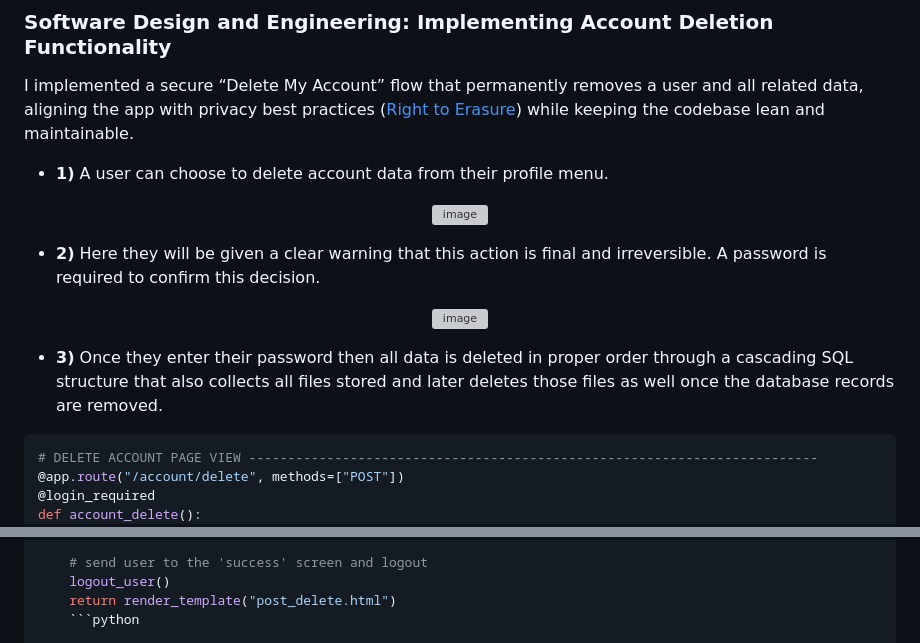
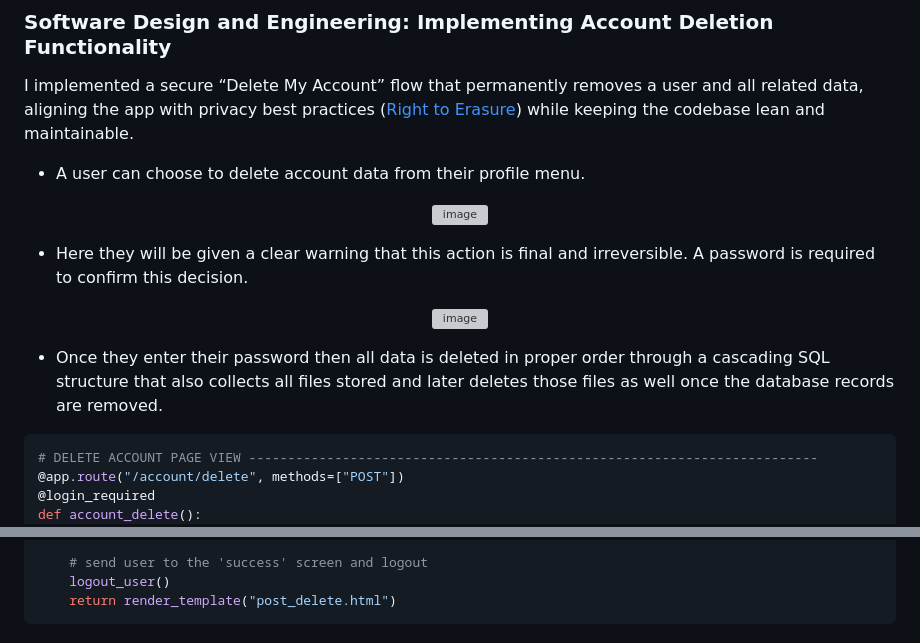
Before and after one commit to StellarNavi/StellarNavi.github.io, a Markdown page: README.md, 2 parts joined by grey strips. Rendered like a GitHub page; grey boxes are pictures that could not be loaded.

Commit message:
Refine account deletion functionality details in README
Updated the account deletion functionality section to improve clarity and formatting.

````diff
--- a/README.md
+++ b/README.md
@@ -79,17 +79,17 @@ Here I discuss the code behind an early version of the web app, the structure of
 ### Software Design and Engineering: Implementing Account Deletion Functionality
 <p>I implemented a secure “Delete My Account” flow that permanently removes a user and all related data, aligning the app with privacy best practices (<a href="https://gdpr-info.eu/art-17-gdpr/" target="_blank" rel="noopener">Right to Erasure</a>) while keeping the codebase lean and maintainable.</p>
 
-- **1)** A user can choose to delete account data from their profile menu.
+- A user can choose to delete account data from their profile menu.
 <p align="center">
   <img width="319" height="251" alt="image" src="https://github.com/user-attachments/assets/60925572-0c4a-4f4f-a259-751058d9a64c" />
 </p>
 
-- **2)** Here they will be given a clear warning that this action is final and irreversible. A password is required to confirm this decision.
+- Here they will be given a clear warning that this action is final and irreversible. A password is required to confirm this decision.
 <p align="center">
   <img width="319" height="251" alt="image" src="https://github.com/user-attachments/assets/348da4aa-57a4-4b68-97ee-c8774b502628" />
 </p>
 
-- **3)** Once they enter their password then all data is deleted in proper order through a cascading SQL structure that also collects all files stored and later deletes those files as well once the database records are removed.
+- Once they enter their password then all data is deleted in proper order through a cascading SQL structure that also collects all files stored and later deletes those files as well once the database records are removed.
 
 ```python
 # DELETE ACCOUNT PAGE VIEW -------------------------------------------------------------------------
@@ -150,5 +150,5 @@ def account_delete():
     # send user to the 'success' screen and logout
     logout_user()
     return render_template("post_delete.html")
-    ```python
+  ```
 
````
Also changed, not shown: other parts of README.md (+4 -3 lines).
